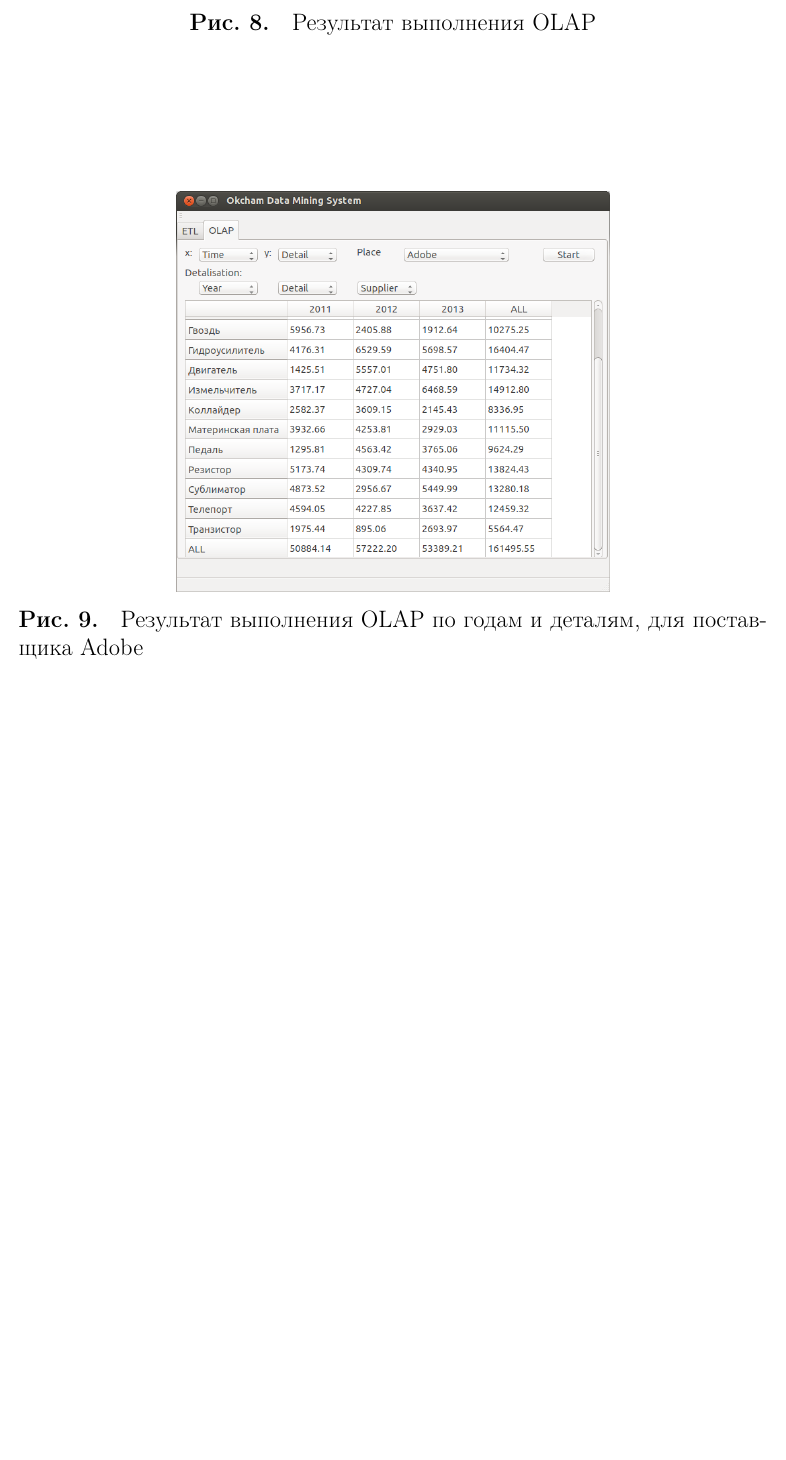
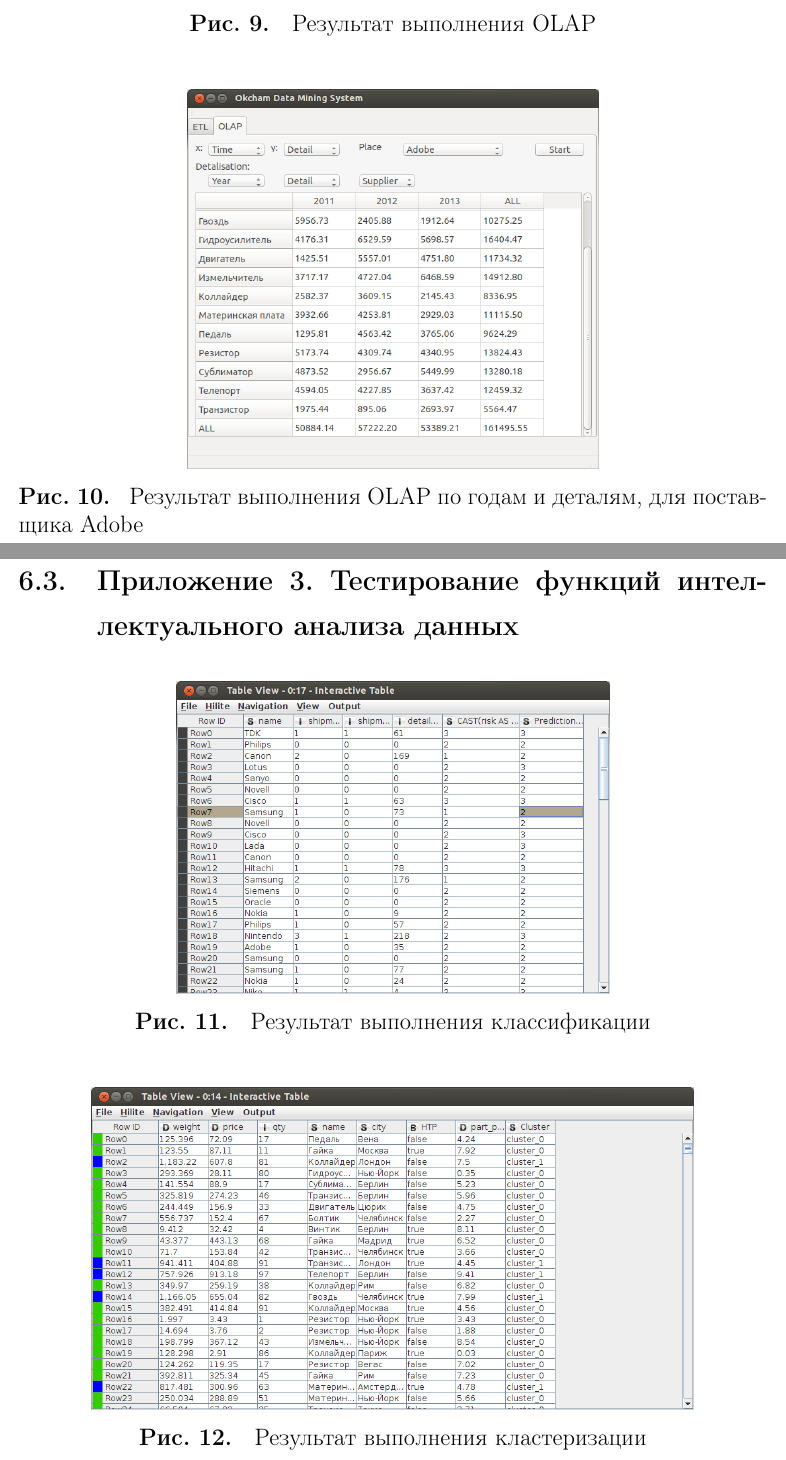
Before and after one commit to bananamilkshake-code/ockham, a LaTeX document (report/report.tex): part of page 17 of 17 before the commit and two parts of pages 18 and 19 of 20 after it, the two joined at a grey line, cut so that both start at the same text, the shorter picture padded with empty space. Compiled offline with pdfLaTeX.

Commit message:
???????. ???????????? ??????????.

```diff
--- a/report/report.tex
+++ b/report/report.tex
@@ -422,16 +431,29 @@ filer.py -sname=s.csv -pname=p.csv -spname=sp.csv
 
 \begin{figure}[h]
   \centering
-  \includegraphics[scale=0.4]{olap1.png}
+  \includegraphics[scale=0.38]{olap1.png}
   \caption{Результат выполнения OLAP}
   \label{olap-res-2}
 \end{figure}
 
 \begin{figure}[h]
   \centering
-  \includegraphics[scale=0.4]{olap2.png}
+  \includegraphics[scale=0.38]{olap2.png}
   \caption{Результат выполнения OLAP по годам и деталям, для поставщика Adobe}
   \label{olap-res-1}
 \end{figure}
 
-\subsection{Приложение 3. Тестирование функцийи нтеллектуального анализа данных}
+\newpage
+\subsection{Приложение 3. Тестирование функций\- интеллектуального анализа данных}
+
+\begin{figure}[h]
+  \centering
+  \includegraphics[scale=0.4]{classification.png}
+  \caption{Результат выполнения классификации}
+  \label{knime-classification}
+\end{figure}
+
+\begin{figure}[h]
+  \centering
+  \includegraphics[scale=0.4]{clusters.png}
+  \caption{Результат выполнения кластеризации}
@@ -438,2 +467,4 @@ filer.py -sname=s.csv -pname=p.csv -spname=sp.csv
+  \label{knime-patterns}
+\end{figure}
 
 \end{document}
```
Also changed, not shown: report/report.tex (26 more changed lines).
